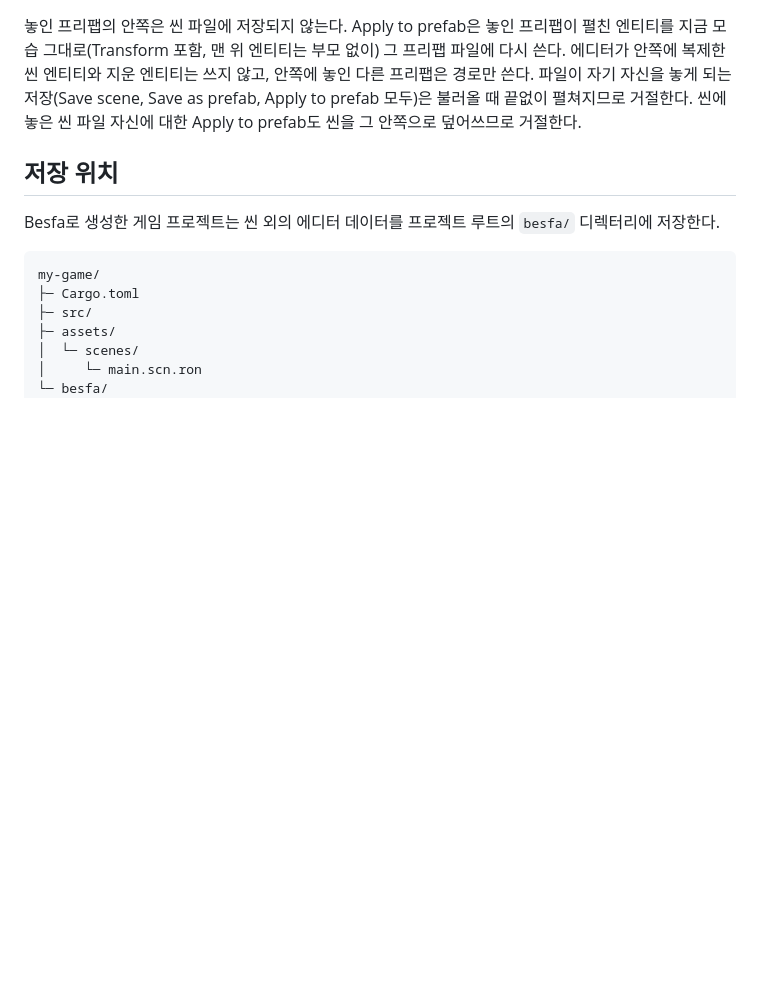
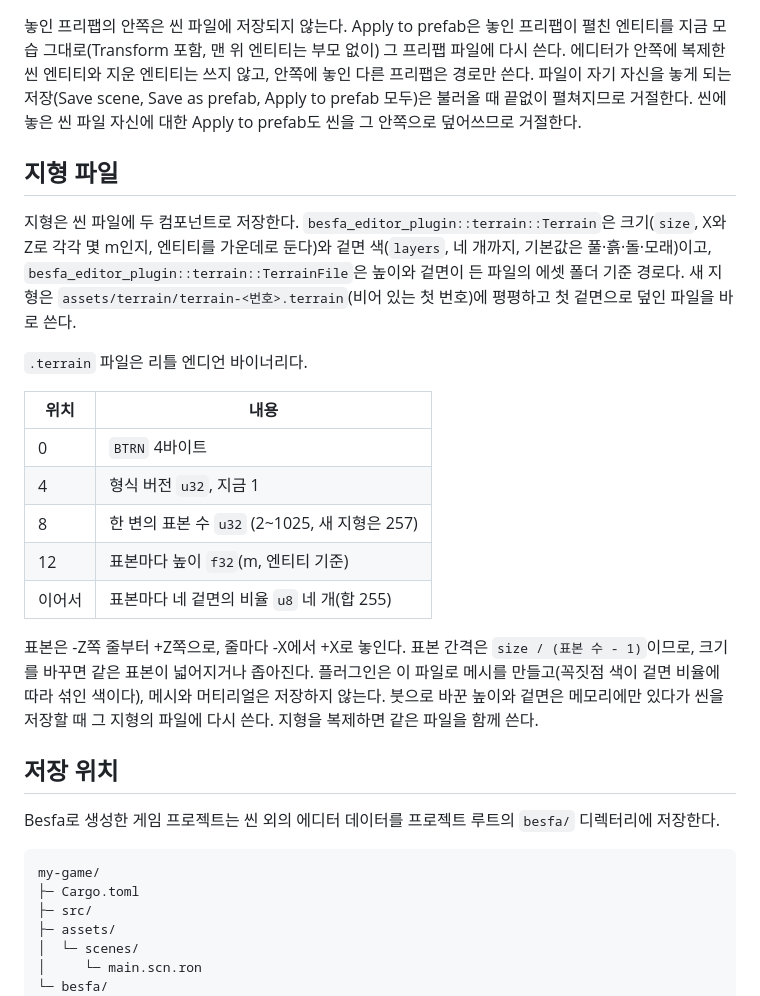
Before and after one commit to ski0090/besfa, a Markdown page: docs/DATA_FORMAT.md, the part around the change. Rendered like a GitHub page; blank space fills up the shorter version.

Commit message:
Describe terrain files, protocol 5 and the terrain height API in the docs
Co-Authored-By: Claude Opus 5.5 <noreply@anthropic.com>

```diff
--- a/docs/DATA_FORMAT.md
+++ b/docs/DATA_FORMAT.md
@@ -22,6 +22,22 @@
 에디터의 Save as prefab은 선택한 엔티티와 그 아래의 저장되는 엔티티를 `assets/prefabs/<이름>.scn.ron`에 씬 파일과 같은 형식으로 쓴다. 뿌리 엔티티는 원점에 놓인 Transform으로, 부모 없이 저장되므로 프리팹을 놓는 자리가 프리팹의 자리가 된다.
 
 놓인 프리팹의 안쪽은 씬 파일에 저장되지 않는다. Apply to prefab은 놓인 프리팹이 펼친 엔티티를 지금 모습 그대로(Transform 포함, 맨 위 엔티티는 부모 없이) 그 프리팹 파일에 다시 쓴다. 에디터가 안쪽에 복제한 씬 엔티티와 지운 엔티티는 쓰지 않고, 안쪽에 놓인 다른 프리팹은 경로만 쓴다. 파일이 자기 자신을 놓게 되는 저장(Save scene, Save as prefab, Apply to prefab 모두)은 불러올 때 끝없이 펼쳐지므로 거절한다. 씬에 놓은 씬 파일 자신에 대한 Apply to prefab도 씬을 그 안쪽으로 덮어쓰므로 거절한다.
+
+## 지형 파일
+
+지형은 씬 파일에 두 컴포넌트로 저장한다. `besfa_editor_plugin::terrain::Terrain`은 크기(`size`, X와 Z로 각각 몇 m인지, 엔티티를 가운데로 둔다)와 겉면 색(`layers`, 네 개까지, 기본값은 풀·흙·돌·모래)이고, `besfa_editor_plugin::terrain::TerrainFile`은 높이와 겉면이 든 파일의 에셋 폴더 기준 경로다. 새 지형은 `assets/terrain/terrain-<번호>.terrain`(비어 있는 첫 번호)에 평평하고 첫 겉면으로 덮인 파일을 바로 쓴다.
+
+`.terrain` 파일은 리틀 엔디언 바이너리다.
+
+| 위치 | 내용 |
+|---|---|
+| 0 | `BTRN` 4바이트 |
+| 4 | 형식 버전 `u32`, 지금 1 |
+| 8 | 한 변의 표본 수 `u32` (2~1025, 새 지형은 257) |
+| 12 | 표본마다 높이 `f32`(m, 엔티티 기준) |
+| 이어서 | 표본마다 네 겉면의 비율 `u8` 네 개(합 255) |
+
+표본은 -Z쪽 줄부터 +Z쪽으로, 줄마다 -X에서 +X로 놓인다. 표본 간격은 `size / (표본 수 - 1)`이므로, 크기를 바꾸면 같은 표본이 넓어지거나 좁아진다. 플러그인은 이 파일로 메시를 만들고(꼭짓점 색이 겉면 비율에 따라 섞인 색이다), 메시와 머티리얼은 저장하지 않는다. 붓으로 바꾼 높이와 겉면은 메모리에만 있다가 씬을 저장할 때 그 지형의 파일에 다시 쓴다. 지형을 복제하면 같은 파일을 함께 쓴다.
 
 ## 저장 위치
 
```
Also changed, not shown: docs/ARCHITECTURE.md (+1 -1 lines), docs/PROJECT_OVERVIEW.md (+4 -0 lines).
